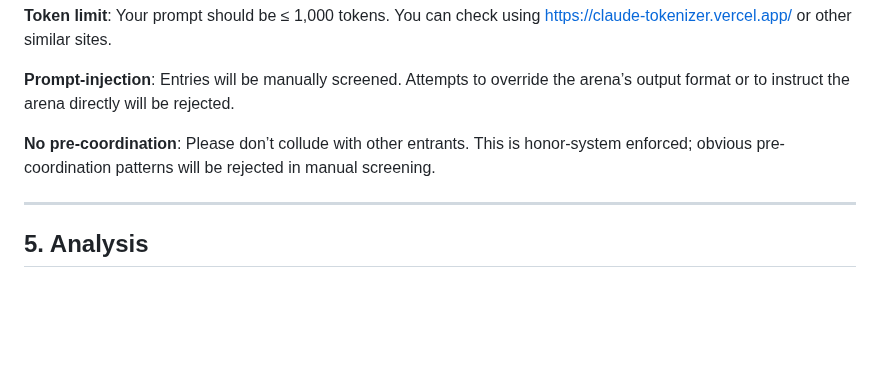
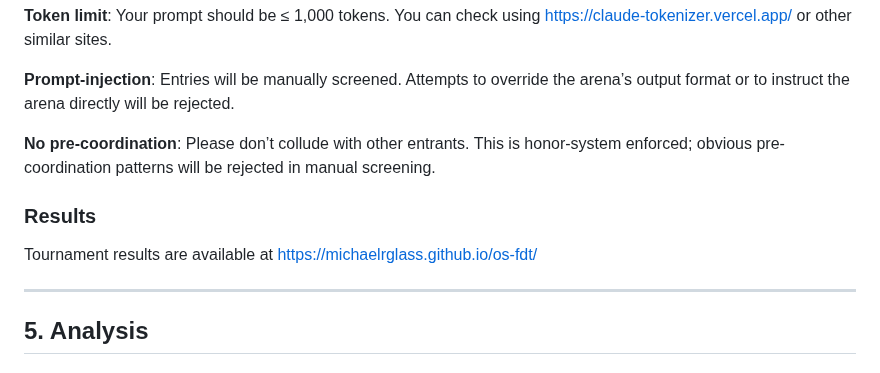
Before and after one commit to michaelrglass/os-fdt, a Markdown page: README.md, the part around one of its changes. Rendered like a GitHub page; blank space fills up the shorter version.

Commit message:
tournament result link

```diff
--- a/README.md
+++ b/README.md
@@ -106,6 +102,10 @@ You can include any commentary on your reasoning for the strategy as a comment i
 **Prompt-injection**: Entries will be manually screened. Attempts to override the arena’s output format or to instruct the arena directly will be rejected.
 
 **No pre-coordination**: Please don’t collude with other entrants. This is honor-system enforced; obvious pre-coordination patterns will be rejected in manual screening.
+
+### Results
+
+Tournament results are available at https://michaelrglass.github.io/os-fdt/
 
 ---
 
```
Also changed, not shown: other parts of README.md (+4 -8 lines).
